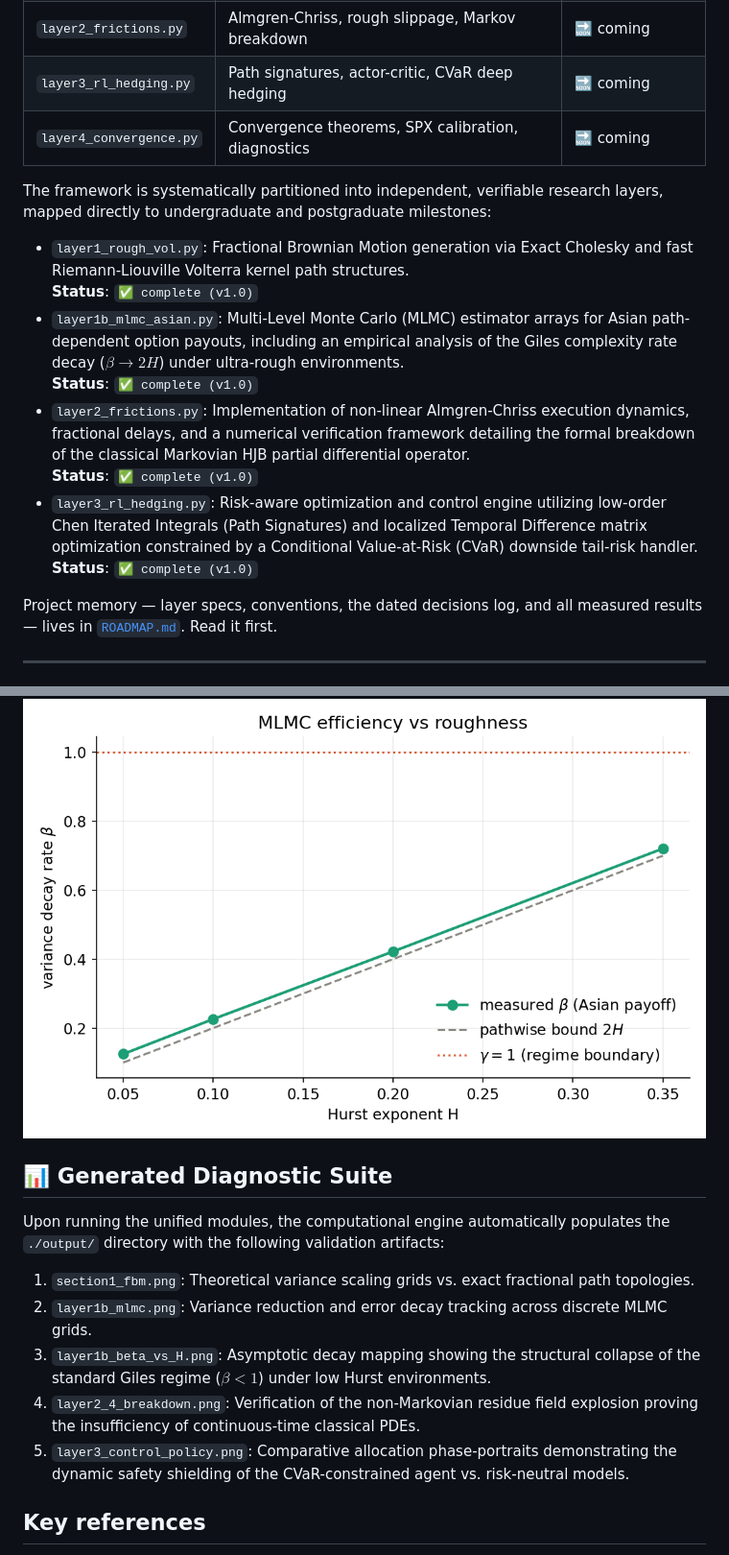
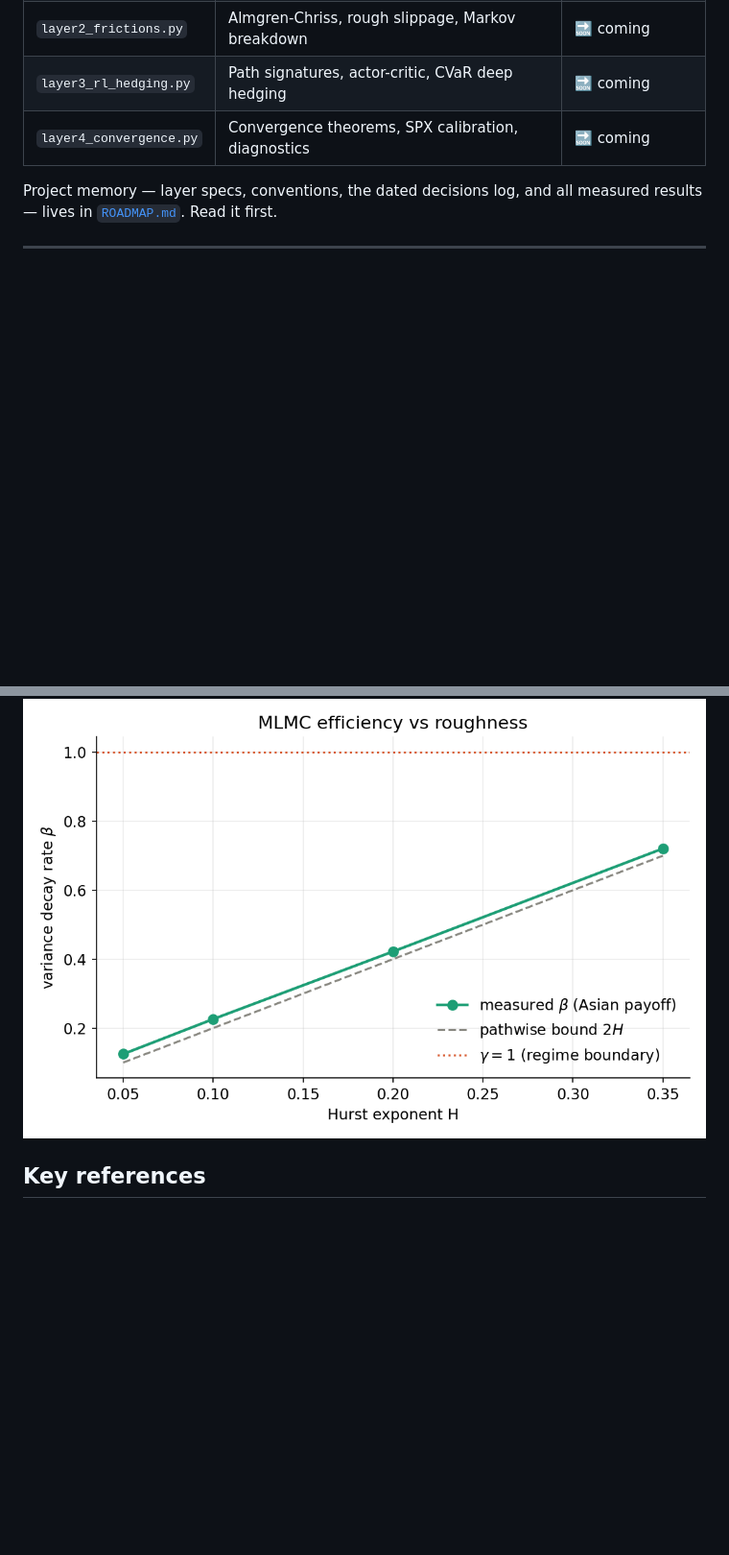
Before and after one commit to Michaellumor/roughvollab, a Markdown page: README.md, 2 parts joined by grey strips. Shown at 96% size. Drawn GitHub-style; blank space fills up the shorter version.

```diff
--- a/README.md
+++ b/README.md
@@ -17,17 +17,6 @@
 | `layer2_frictions.py` | Almgren-Chriss, rough slippage, Markov breakdown | 🔜 coming |
 | `layer3_rl_hedging.py` | Path signatures, actor-critic, CVaR deep hedging | 🔜 coming |
 | `layer4_convergence.py` | Convergence theorems, SPX calibration, diagnostics | 🔜 coming |
-
-The framework is systematically partitioned into independent, verifiable research layers, mapped directly to undergraduate and postgraduate milestones:
-
-*   `layer1_rough_vol.py`: Fractional Brownian Motion generation via Exact Cholesky and fast Riemann-Liouville Volterra kernel path structures.
-    **Status**: `✅ complete (v1.0)`
-*   `layer1b_mlmc_asian.py`: Multi-Level Monte Carlo (MLMC) estimator arrays for Asian path-dependent option payouts, including an empirical analysis of the Giles complexity rate decay ($\beta \to 2H$) under ultra-rough environments.
-    **Status**: `✅ complete (v1.0)`
-*   `layer2_frictions.py`: Implementation of non-linear Almgren-Chriss execution dynamics, fractional delays, and a numerical verification framework detailing the formal breakdown of the classical Markovian HJB partial differential operator.
-    **Status**: `✅ complete (v1.0)`
-*   `layer3_rl_hedging.py`: Risk-aware optimization and control engine utilizing low-order Chen Iterated Integrals (Path Signatures) and localized Temporal Difference matrix optimization constrained by a Conditional Value-at-Risk (CVaR) downside tail-risk handler.
-    **Status**: `✅ complete (v1.0)`
 
 Project memory — layer specs, conventions, the dated decisions log, and all
 measured results — lives in [`ROADMAP.md`](ROADMAP.md). Read it first.
@@ -69,16 +58,6 @@ rough volatility needs specialised estimators, and motivates the antithetic
 and conditional-MC couplings on the roadmap.
 
 ![Measured beta vs Hurst exponent](layer1b_beta_vs_H.png)
-
-## 📊 Generated Diagnostic Suite
-
-Upon running the unified modules, the computational engine automatically populates the `./output/` directory with the following validation artifacts:
-
-1.  `section1_fbm.png`: Theoretical variance scaling grids vs. exact fractional path topologies.
-2.  `layer1b_mlmc.png`: Variance reduction and error decay tracking across discrete MLMC grids.
-3.  `layer1b_beta_vs_H.png`: Asymptotic decay mapping showing the structural collapse of the standard Giles regime ($\beta < 1$) under low Hurst environments.
-4.  `layer2_4_breakdown.png`: Verification of the non-Markovian residue field explosion proving the insufficiency of continuous-time classical PDEs.
-5.  `layer3_control_policy.png`: Comparative allocation phase-portraits demonstrating the dynamic safety shielding of the CVaR-constrained agent vs. risk-neutral models.
 
 ## Key references
 
```
